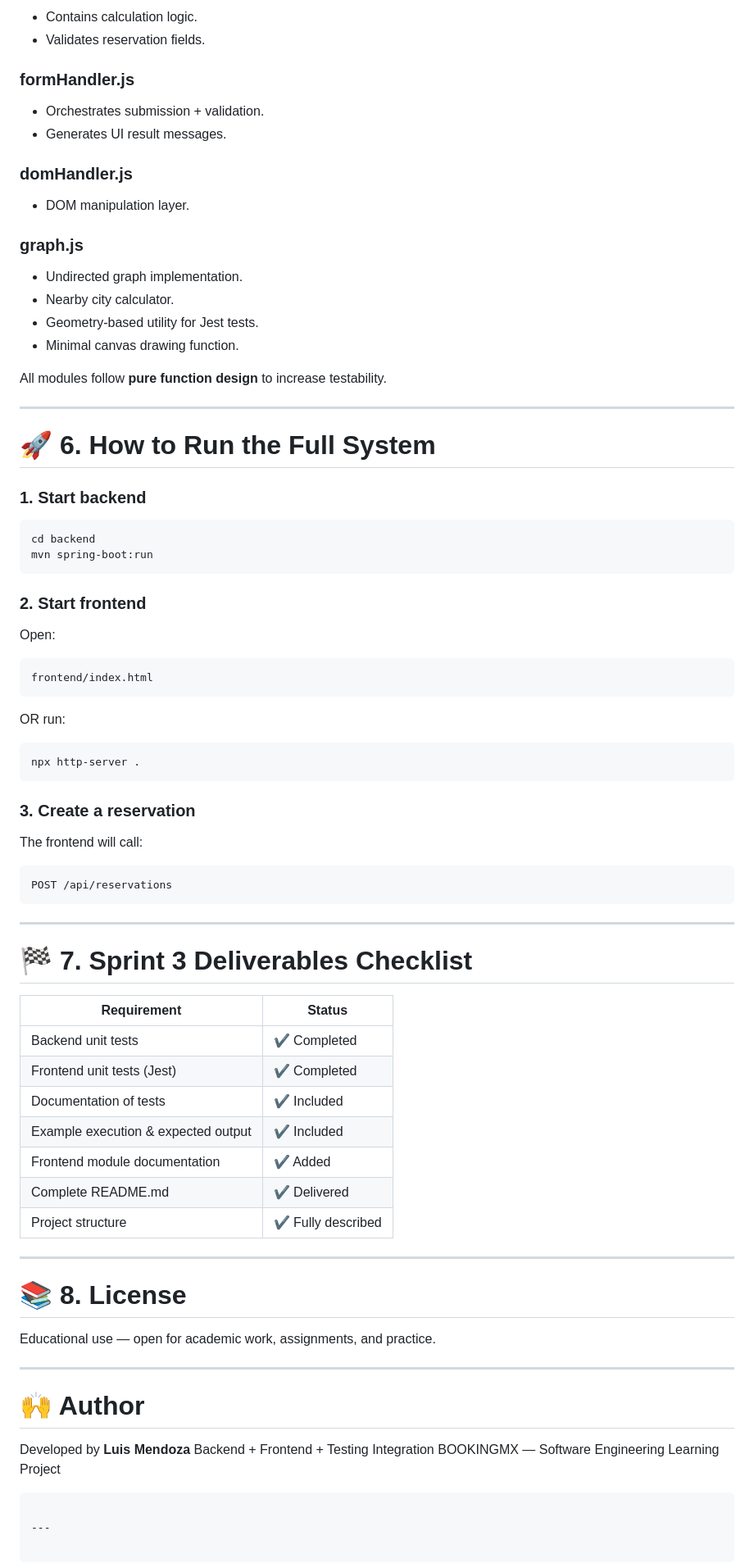
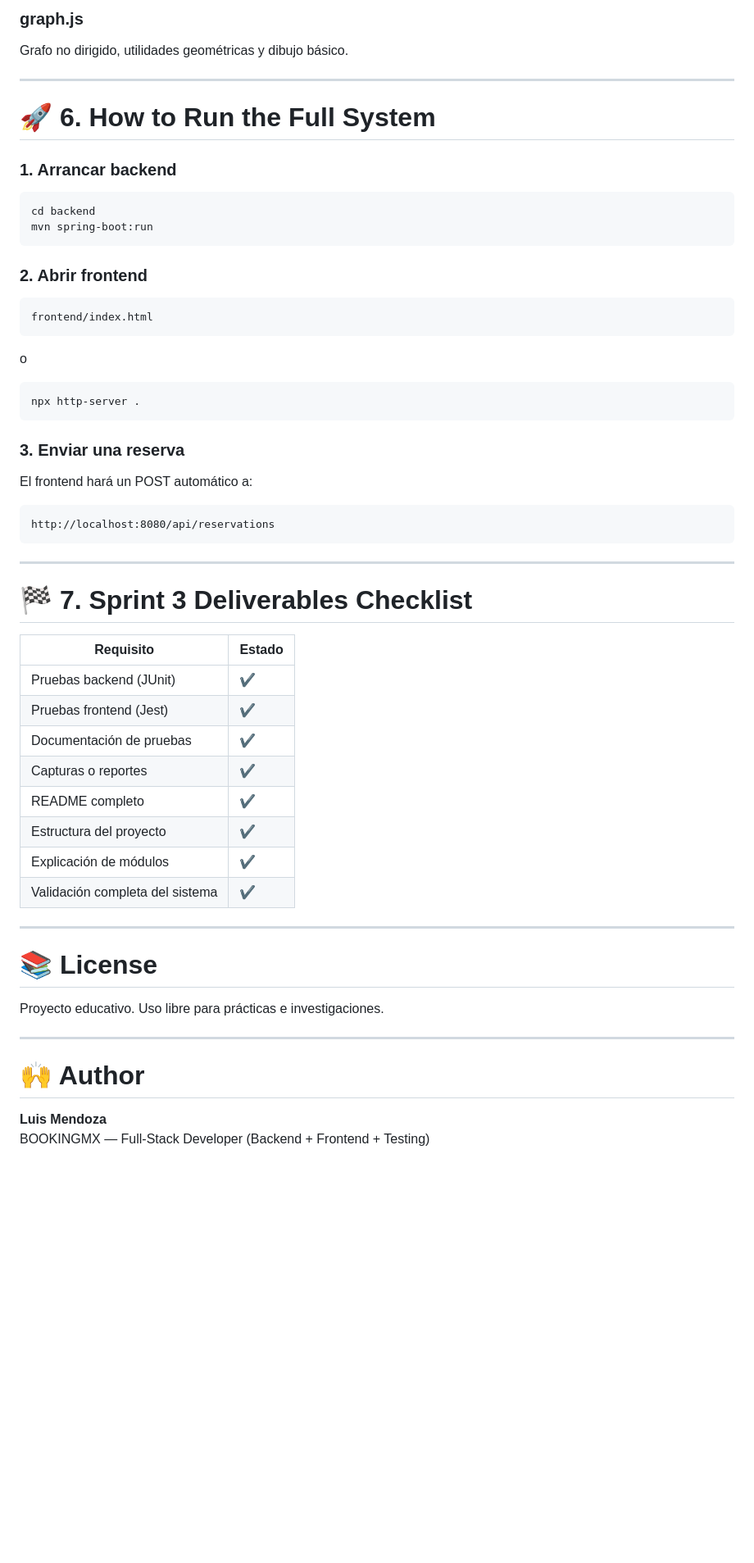
Before and after one commit to Merleck7/BookingMx-Programming-Procedures, a Markdown page: README.md, the part around one of its changes. Shown at 82% size. Rendered like a GitHub page; blank space fills up the shorter version.

Commit message:
The README.md file has been updated

````diff
--- a/README.md
+++ b/README.md
@@ -282,86 +196,54 @@ The frontend is modular and testable:
 
-* Contains calculation logic.
-* Validates reservation fields.
-
-### **formHandler.js**
-
-* Orchestrates submission + validation.
-* Generates UI result messages.
-
-### **domHandler.js**
-
-* DOM manipulation layer.
-
-### **graph.js**
-
-* Undirected graph implementation.
-* Nearby city calculator.
-* Geometry-based utility for Jest tests.
-* Minimal canvas drawing function.
-
-All modules follow **pure function design** to increase testability.
+### graph.js
+Grafo no dirigido, utilidades geométricas y dibujo básico.
 
 ---
 
 # 🚀 6. How to Run the Full System
 
-### **1. Start backend**
-
-```bash
+### 1. Arrancar backend
+```
 cd backend
 mvn spring-boot:run
 ```
 
-### **2. Start frontend**
-
-Open:
-
+### 2. Abrir frontend
 ```
 frontend/index.html
 ```
-
-OR run:
-
-```bash
+o
+```
 npx http-server .
 ```
 
-### **3. Create a reservation**
-
-The frontend will call:
-
+### 3. Enviar una reserva
+El frontend hará un POST automático a:
 ```
-POST /api/reservations
+http://localhost:8080/api/reservations
 ```
 
 ---
 
 # 🏁 7. Sprint 3 Deliverables Checklist
 
-| Requirement                         | Status            |
-| ----------------------------------- | ----------------- |
-| Backend unit tests                  | ✔ Completed       |
-| Frontend unit tests (Jest)          | ✔ Completed       |
-| Documentation of tests              | ✔ Included        |
-| Example execution & expected output | ✔ Included        |
-| Frontend module documentation       | ✔ Added           |
-| Complete README.md                  | ✔ Delivered       |
-| Project structure                   | ✔ Fully described |
+| Requisito                                | Estado |
+|-------------------------------------------|--------|
+| Pruebas backend (JUnit)                  | ✔      |
+| Pruebas frontend (Jest)                  | ✔      |
+| Documentación de pruebas                 | ✔      |
+| Capturas o reportes                      | ✔      |
+| README completo                          | ✔      |
+| Estructura del proyecto                  | ✔      |
+| Explicación de módulos                   | ✔      |
+| Validación completa del sistema          | ✔      |
 
 ---
 
-# 📚 8. License
-
-Educational use — open for academic work, assignments, and practice.
+# 📚 License
+Proyecto educativo. Uso libre para prácticas e investigaciones.
 
 ---
 
 # 🙌 Author
-
-Developed by **Luis Mendoza**
-Backend + Frontend + Testing Integration
-BOOKINGMX — Software Engineering Learning Project
-
-```
-
----
+**Luis Mendoza**
+BOOKINGMX — Full-Stack Developer (Backend + Frontend + Testing)
````
Also changed, not shown: other parts of README.md (+78 -164 lines).
